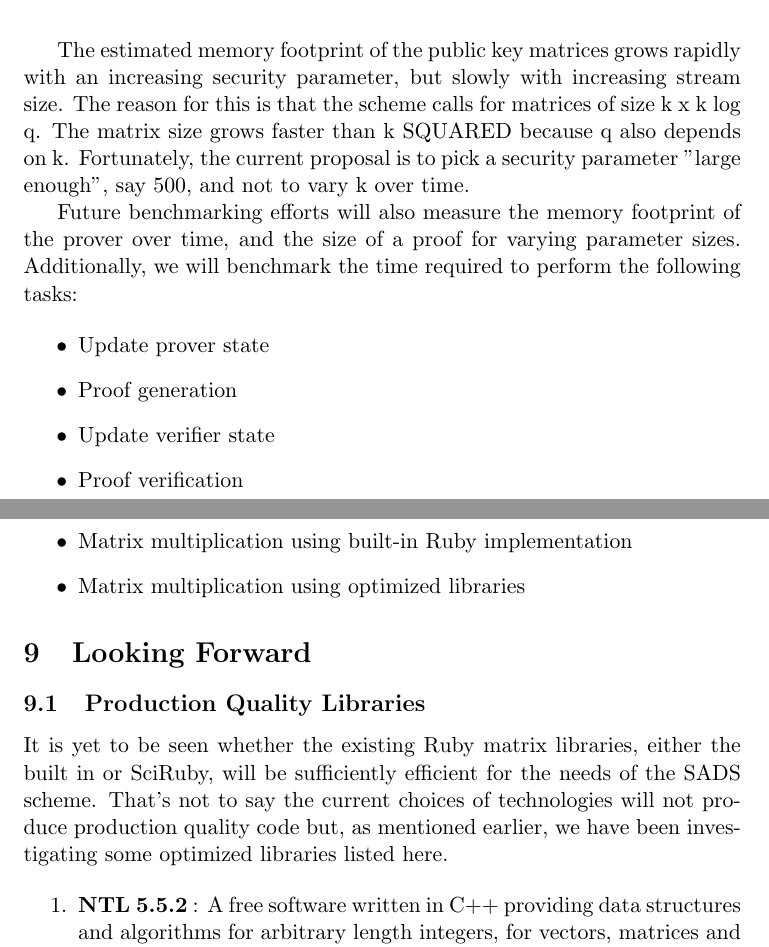
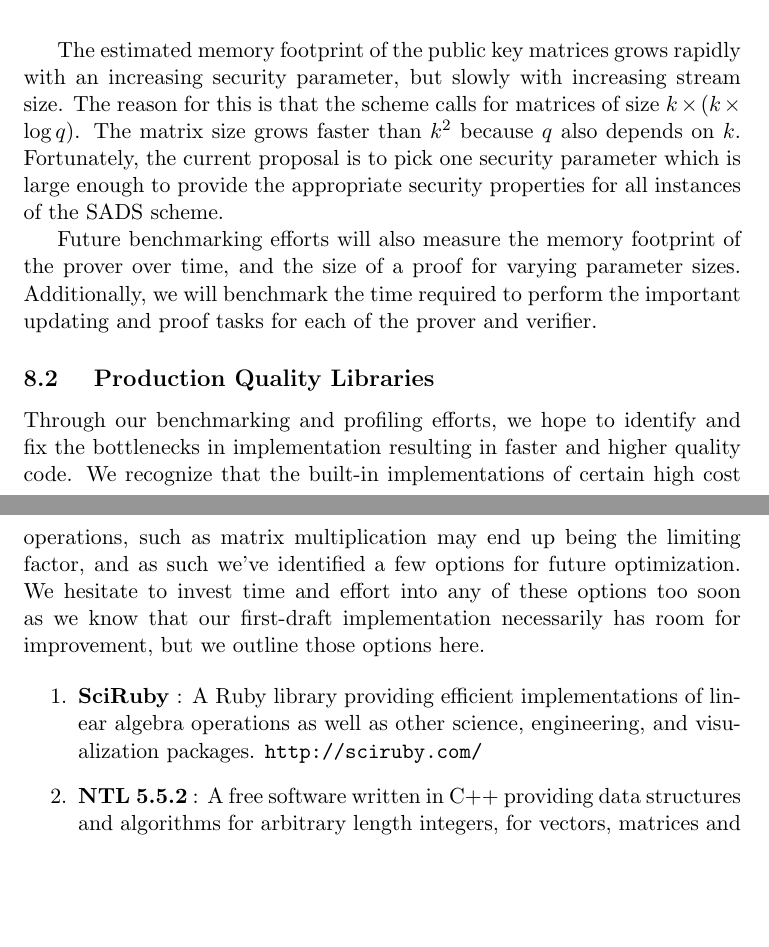
Before and after one commit to cimbriano/sads, a LaTeX document (doc/final_report/draft_report.tex): two parts of pages 6 and 7 of 7, joined at a grey line, cut so that both start at the same text, the shorter picture padded with empty space. Compiled offline with pdfLaTeX.

Commit message:
Added to Looking Forward section.

```diff
--- a/doc/final_report/draft_report.tex
+++ b/doc/final_report/draft_report.tex
@@ -195,34 +202,21 @@
-	\label{tab:pub-key_k}
-	\end{table}
 
 	The estimated memory footprint of the public key matrices grows rapidly with an increasing security parameter, but slowly with increasing stream size.
-	The reason for this is that the scheme calls for matrices of size k x k log q.
-	The matrix size grows faster than k SQUARED because q also depends on k.
-	Fortunately, the current proposal is to pick a security parameter "large enough", say 500, and not to vary k over time.
+	The reason for this is that the scheme calls for matrices of size $k  \times ( k \times \log q )$.
+	The matrix size grows faster than $k^2$ because $q$ also depends on $k$.
+	Fortunately, the current proposal is to pick one security parameter which is large enough to provide the appropriate security properties for all instances of the SADS scheme.
 
-	Future benchmarking efforts will also measure the memory footprint of the prover over time, and the size of a proof for varying parameter sizes.
-	Additionally, we will benchmark the time required to perform the following tasks:
-
-	\begin{itemize}
-	\item Update prover state
-	\item Proof generation
-	\item Update verifier state
-	\item Proof verification
-	\item Matrix multiplication using built-in Ruby implementation
-	\item Matrix multiplication using optimized libraries
-	\end{itemize}
+	Future benchmarking efforts will also measure the memory footprint of the prover over time, and the size of a proof for varying parameter sizes. Additionally, we will benchmark the time required to perform the important updating and proof tasks for each of the prover and verifier.
 
 
 
-\section{Looking Forward}
+	\subsection{ Production Quality Libraries }
 
-	\subsection{Production Quality Libraries}
-	It is yet to be seen whether the existing Ruby matrix libraries, either the built in or SciRuby,
-	will be sufficiently efficient for the needs of the SADS scheme. That's not to say the current
-	choices of technologies will not produce production quality code but, as mentioned earlier, we have
-	been investigating some optimized libraries listed here.
+	Through our benchmarking and profiling efforts, we hope to identify and fix the bottlenecks in implementation resulting in faster and higher quality code.
+	We recognize that the built-in implementations of certain high cost operations, such as matrix multiplication may end up being the limiting factor, and as such we've identified a few options for future optimization.
+	We hesitate to invest time and effort into any of these options too soon as we know that our first-draft implementation necessarily has room for improvement, but we outline those options here.
 
 	\begin{enumerate}
+	\item \textbf{SciRuby} : A Ruby library providing efficient implementations of linear algebra operations as well as other science, engineering, and visualization packages. \texttt{http://sciruby.com/}
 	\item \textbf{NTL 5.5.2} : A free software written in C++ providing data structures and algorithms for arbitrary length integers, for vectors, matrices and polynomials over the integers and over the finite fields and for arbitrary precision floating point arithmetic. \texttt{http://shoup.net/ntl/}
 	\item \textbf{MAGMA V2.18} : The kernel of Magma contains implementations of many of the important concrete classes of structure in five fundamental branches of algebra, namely group theory, ring theory, field theory, module theory and the theory of algebras.
 	In addition, certain families of structures from algebraic geometry and finite incidence geometry are included. \texttt{http://magma.maths.usyd.edu.au/}
```
Also changed, not shown: doc/final_report/draft_report.tex (45 more changed lines).
